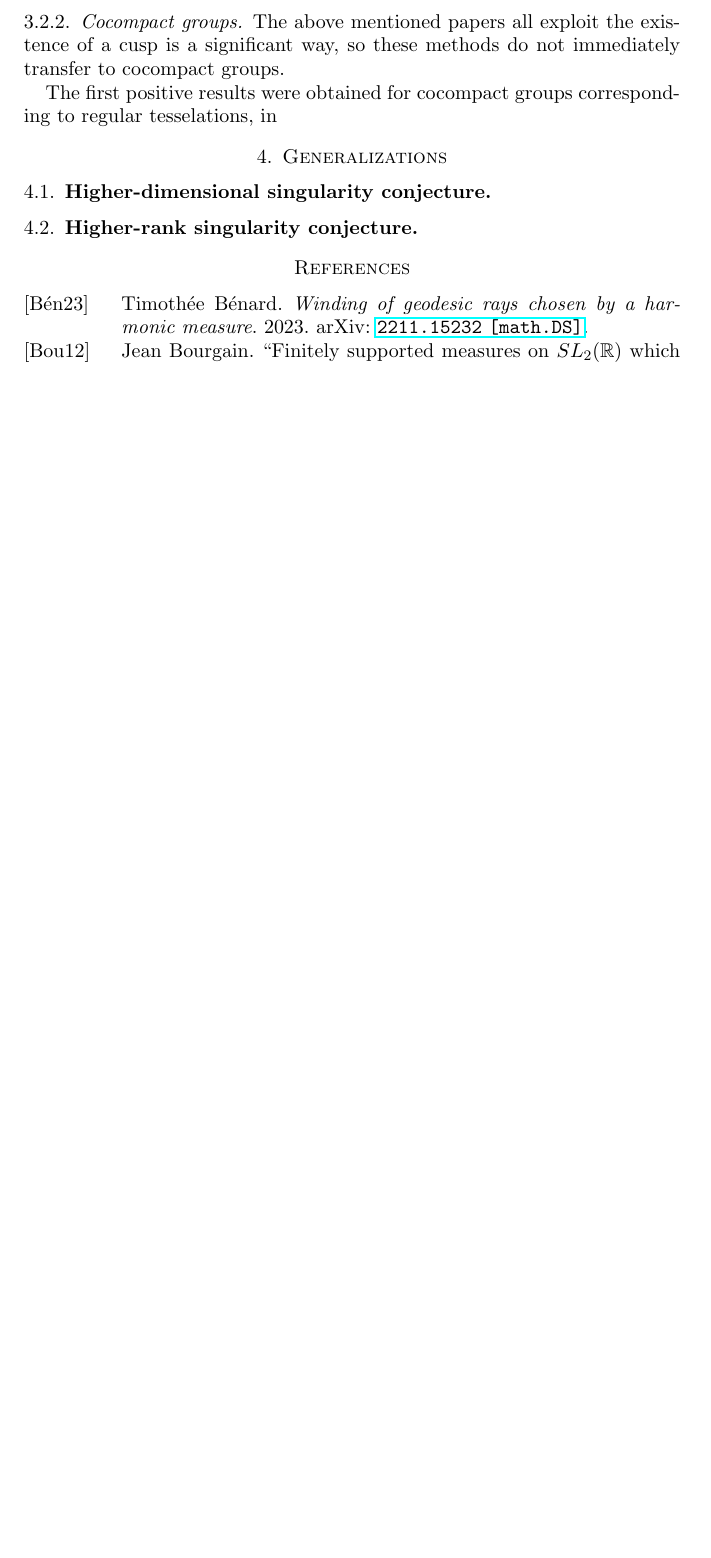
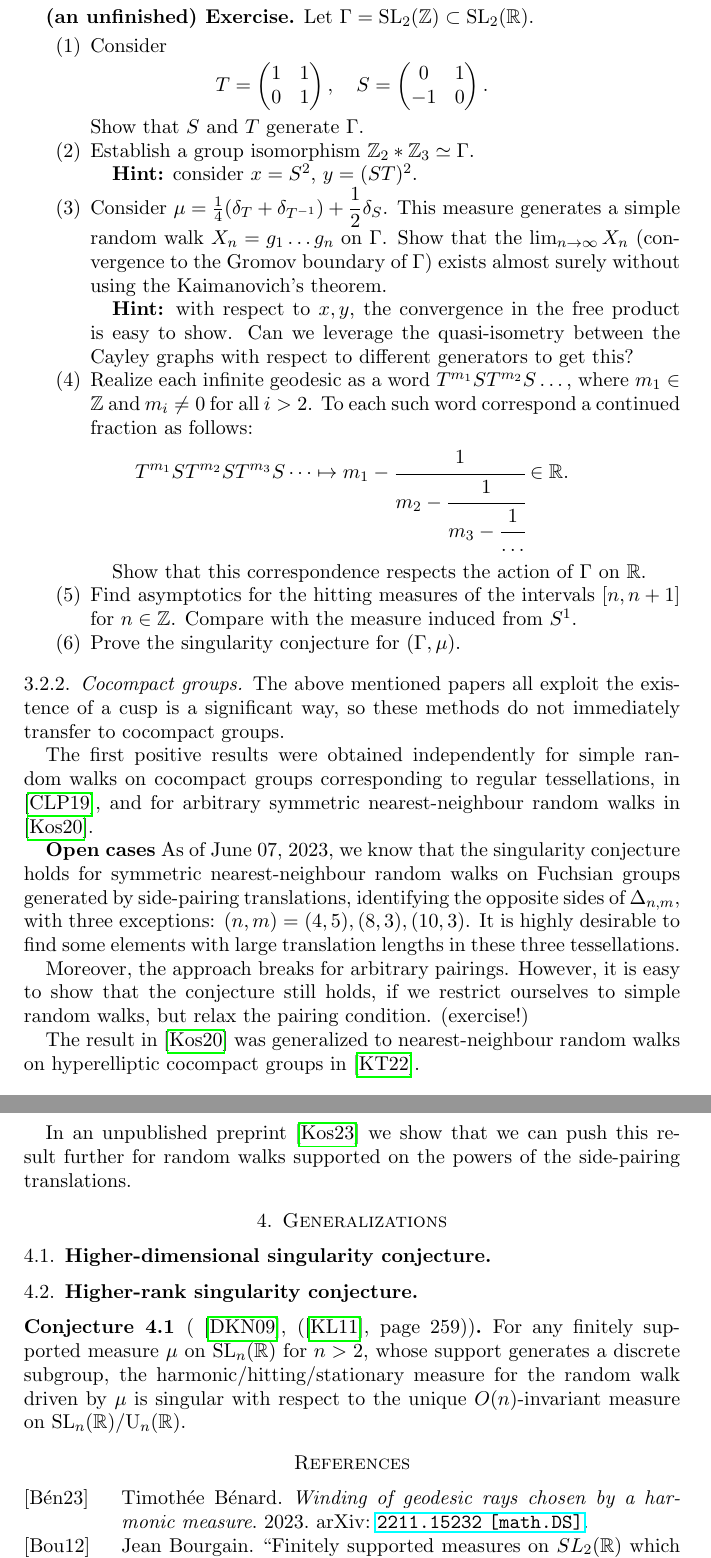
Before and after one commit to petekos-math/singularity_conjecture, a LaTeX paper (singularity.tex): part of page 4 of 5 before the commit and two parts of pages 5 and 6 of 7 after it, the two joined at a grey line, cut at the place of the change, the shorter picture padded with empty space. Compiled offline with pdfLaTeX.

Commit message:
minor additions

```diff
--- a/singularity.tex
+++ b/singularity.tex
@@ -136,16 +172,51 @@
 		\end{itemize}
 	\end{theorem}
 
+	\textbf{(an unfinished) Exercise.} Let $\Gamma = \text{SL}_2(\mathbb{Z}) \subset \text{SL}_2(\mathbb{R})$.
+	\begin{enumerate}
+		\item Consider
+		\[
+		T = \begin{pmatrix} 1 & 1 \\ 0 & 1 \end{pmatrix}, \quad S = \begin{pmatrix} 0 & 1 \\ -1 & 0 \end{pmatrix}.
+		\]
+		Show that $S$ and $T$ generate $\Gamma$.
+		\item Establish a group isomorphism $\mathbb{Z}_2 * \mathbb{Z}_3 \simeq \Gamma$.
+
+		\textbf{Hint:} consider $x = S^2$, $y = (ST)^2$.
+		\item Consider $\mu = \frac{1}{4} (\delta_T + \delta_{T^{-1}}) + \dfrac{1}{2} \delta_S$. This measure generates a simple random walk $X_n = g_1 \dots g_n$ on $\Gamma$. Show that the $\lim_{n \rightarrow \infty} X_n$ (convergence to the Gromov boundary of $\Gamma$) exists almost surely without using the Kaimanovich's theorem.
+
+		\textbf{Hint:} with respect to $x, y$, the convergence in the free product is easy to show. Can we leverage the quasi-isometry between the Cayley graphs with respect to different generators to get this?
+		\item Realize each infinite geodesic as a word $T^{m_1} S T^{m_2} S \dots$, where $m_1 \in \mathbb{Z}$ and $m_i \ne 0$ for all $i > 2$. To each such word correspond a continued fraction as follows:
+		\[
+		T^{m_1} S T^{m_2} S T^{m_3} S \dots \mapsto m_1 - \cfrac{1}{m_2 - \cfrac{1}{m_3 - \cfrac{1}{\dots}}} \in \mathbb{R}.
+		\]
+
+		Show that this correspondence respects the action of $\Gamma$ on $\mathbb{R}$.
+
+		\item Find asymptotics for the hitting measures of the intervals $[n, n+1]$ for $n \in \mathbb{Z}$. Compare with the measure induced from $S^1$.
+		\item Prove the singularity conjecture for $(\Gamma, \mu)$.
+	\end{enumerate}
+
 	\subsubsection{Cocompact groups}
 
 	The above mentioned papers all exploit the existence of a cusp is a significant way, so these methods do not immediately transfer to cocompact groups.
 
-	The first positive results were obtained for cocompact groups corresponding to regular tesselations, in \cite
+	The first positive results were obtained independently for simple random walks on cocompact groups corresponding to regular tessellations, in \cite{Carrasco2019OnTS}, and for arbitrary symmetric nearest-neighbour random walks in \cite{10.1093/imrn/rnaa213}.
 
+	\textbf{Open cases} As of June 07, 2023, we know that the singularity conjecture holds for symmetric nearest-neighbour random walks on Fuchsian groups generated by side-pairing translations, identifying the opposite sides of $\Delta_{n, m}$, with three exceptions: $(n, m) = (4, 5), (8, 3), (10, 3)$. It is highly desirable to find some elements with large translation lengths in these three tessellations.
+
+	Moreover, the approach breaks for arbitrary pairings. However, it is easy to show that the conjecture still holds, if we restrict ourselves to simple random walks, but relax the pairing condition. (exercise!)
+
+	The result in \cite{10.1093/imrn/rnaa213} was generalized to nearest-neighbour random walks on hyperelliptic cocompact groups in \cite{kosenko_tiozzo_2022}.
+
+	In an unpublished preprint \cite{kosenko2023asymptotics} we show that we can push this result further for random walks supported on the powers of the side-pairing translations.
 
 	\section{Generalizations}
 	\subsection{Higher-dimensional singularity conjecture}
 	\subsection{Higher-rank singularity conjecture}
+	\begin{conjecture}[ \cite{MR2568439}, (\cite{kaimanovich2011matrix}, page 259)]
+		\label{Higher rank singularity conjecture}
+		For any finitely supported measure $\mu$ on $\text{SL}_n(\mathbb{R})$ for $n > 2$, whose support generates a discrete subgroup, the harmonic/hitting/stationary measure for the random walk driven by $\mu$ is singular with respect to the unique $O(n)$-invariant measure on $\text{SL}_n(\mathbb{R}) / \text{U}_n(\mathbb{R})$.
+	\end{conjecture}
 
 	\printbibliography
 
```
Also changed, not shown: singularity.bib (+7 -0 lines), singularity.pdf, singularity.tex (42 more changed lines).
